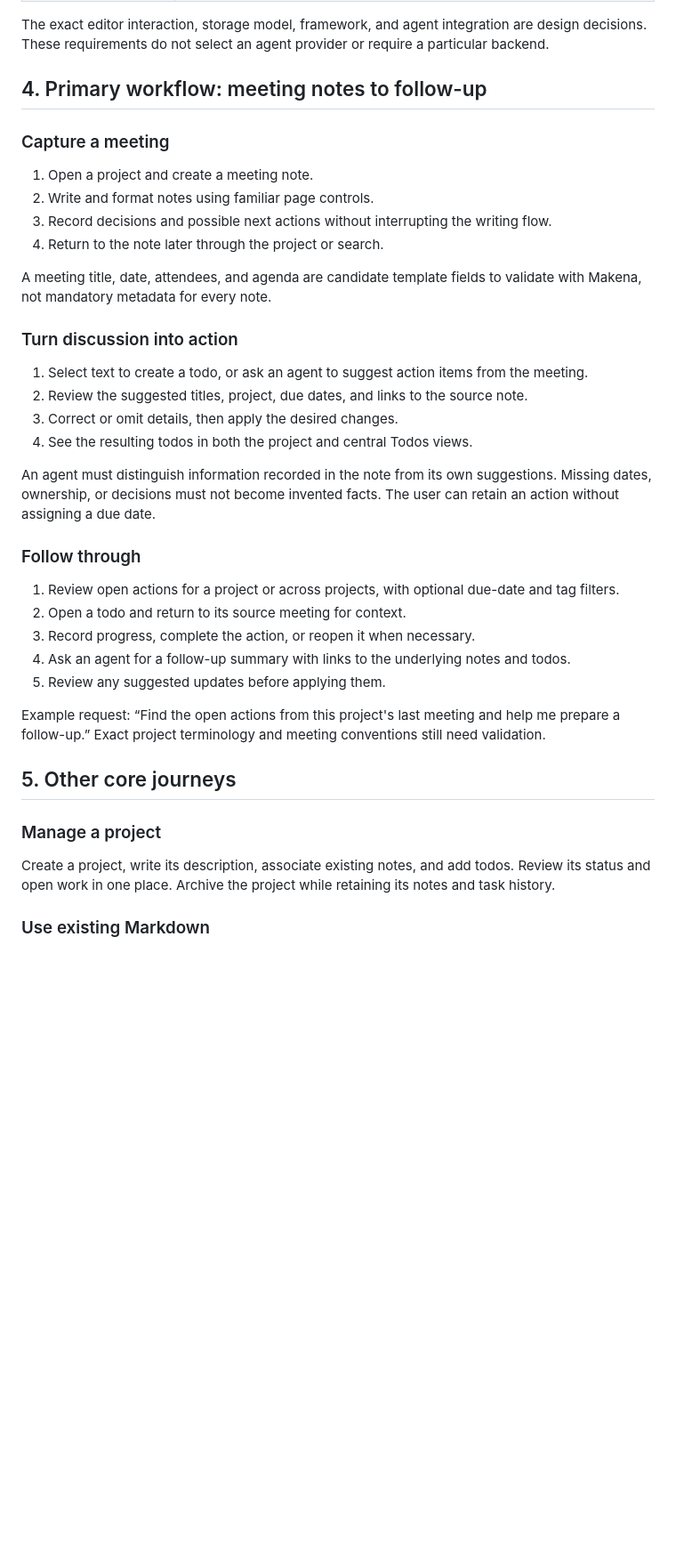
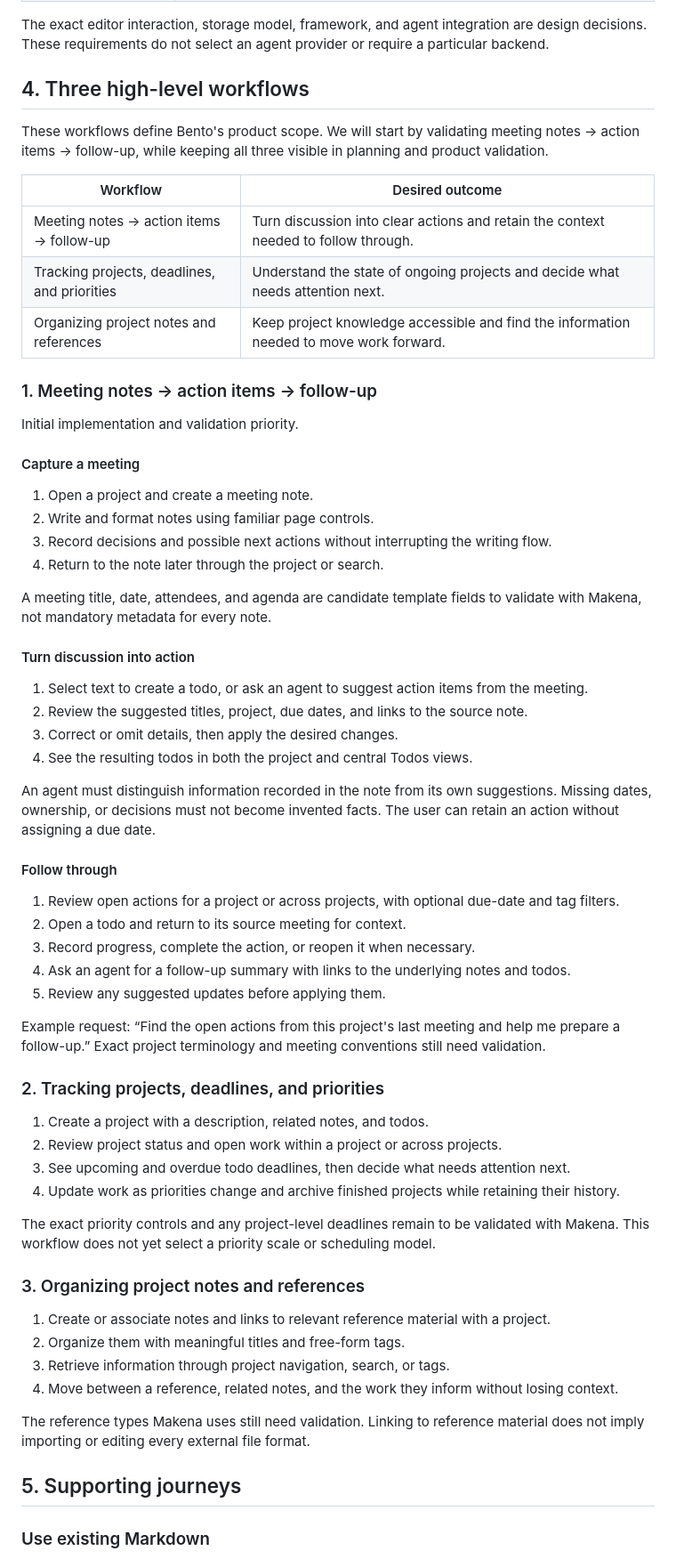
Before and after one commit to chriswr95/bento, a Markdown page: docs/spec.md, the part around one of its changes. Shown at 89% size. Drawn GitHub-style; blank space fills up the shorter version.

Commit message:
Define three high-level product workflows

```diff
--- a/docs/spec.md
+++ b/docs/spec.md
@@ -48,9 +48,21 @@ Civil engineering provides the context for organizing work. Engineering calculat
 
 The exact editor interaction, storage model, framework, and agent integration are design decisions. These requirements do not select an agent provider or require a particular backend.
 
-## 4. Primary workflow: meeting notes to follow-up
+## 4. Three high-level workflows
 
-### Capture a meeting
+These workflows define Bento's product scope. We will start by validating meeting notes → action items → follow-up, while keeping all three visible in planning and product validation.
+
+| Workflow | Desired outcome |
+| --- | --- |
+| Meeting notes → action items → follow-up | Turn discussion into clear actions and retain the context needed to follow through. |
+| Tracking projects, deadlines, and priorities | Understand the state of ongoing projects and decide what needs attention next. |
+| Organizing project notes and references | Keep project knowledge accessible and find the information needed to move work forward. |
+
+### 1. Meeting notes → action items → follow-up
+
+Initial implementation and validation priority.
+
+#### Capture a meeting
 
 1. Open a project and create a meeting note.
 2. Write and format notes using familiar page controls.
@@ -59,7 +71,7 @@ The exact editor interaction, storage model, framework, and agent integration ar
 
 A meeting title, date, attendees, and agenda are candidate template fields to validate with Makena, not mandatory metadata for every note.
 
-### Turn discussion into action
+#### Turn discussion into action
 
 1. Select text to create a todo, or ask an agent to suggest action items from the meeting.
 2. Review the suggested titles, project, due dates, and links to the source note.
@@ -68,7 +80,7 @@ A meeting title, date, attendees, and agenda are candidate template fields to va
 
 An agent must distinguish information recorded in the note from its own suggestions. Missing dates, ownership, or decisions must not become invented facts. The user can retain an action without assigning a due date.
 
-### Follow through
+#### Follow through
 
 1. Review open actions for a project or across projects, with optional due-date and tag filters.
 2. Open a todo and return to its source meeting for context.
@@ -78,11 +90,25 @@ An agent must distinguish information recorded in the note from its own suggesti
 
 Example request: “Find the open actions from this project's last meeting and help me prepare a follow-up.” Exact project terminology and meeting conventions still need validation.
 
-## 5. Other core journeys
+### 2. Tracking projects, deadlines, and priorities
 
-### Manage a project
+1. Create a project with a description, related notes, and todos.
+2. Review project status and open work within a project or across projects.
+3. See upcoming and overdue todo deadlines, then decide what needs attention next.
+4. Update work as priorities change and archive finished projects while retaining their history.
 
-Create a project, write its description, associate existing notes, and add todos. Review its status and open work in one place. Archive the project while retaining its notes and task history.
+The exact priority controls and any project-level deadlines remain to be validated with Makena. This workflow does not yet select a priority scale or scheduling model.
+
+### 3. Organizing project notes and references
+
+1. Create or associate notes and links to relevant reference material with a project.
+2. Organize them with meaningful titles and free-form tags.
+3. Retrieve information through project navigation, search, or tags.
+4. Move between a reference, related notes, and the work they inform without losing context.
+
+The reference types Makena uses still need validation. Linking to reference material does not imply importing or editing every external file format.
+
+## 5. Supporting journeys
 
 ### Use existing Markdown
 
```
Also changed, not shown: other parts of docs/spec.md (+3 -1 lines).
